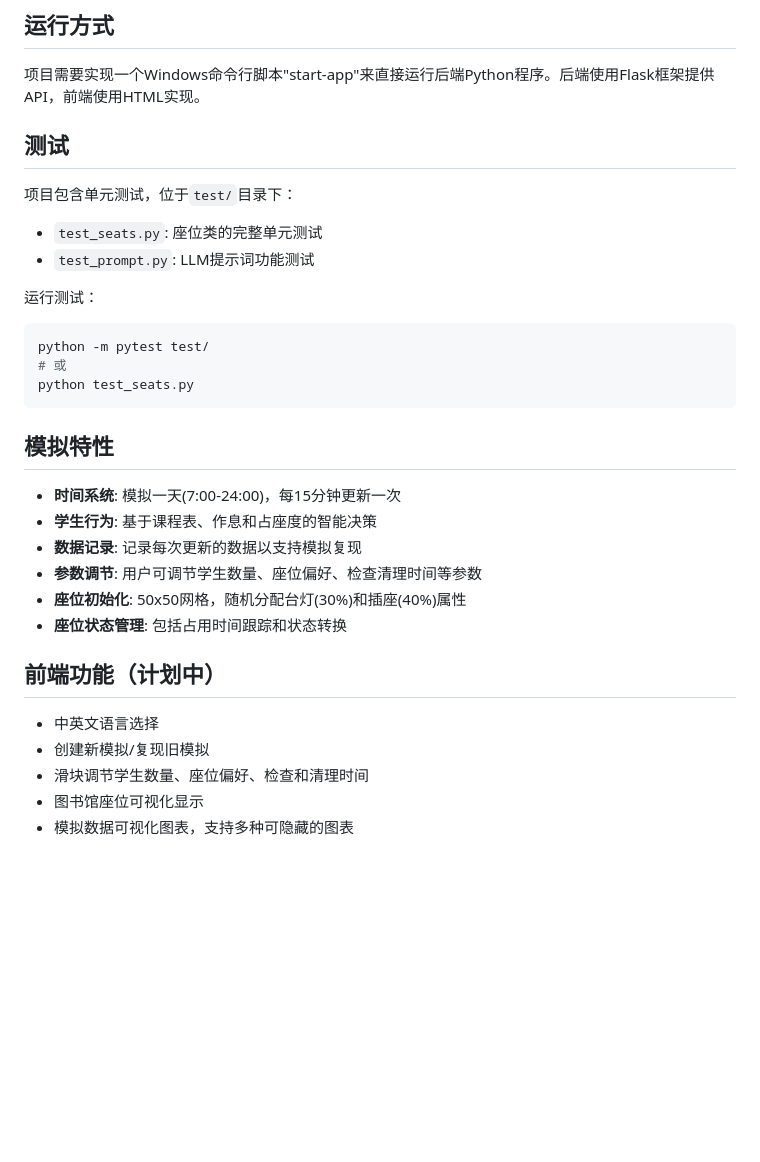
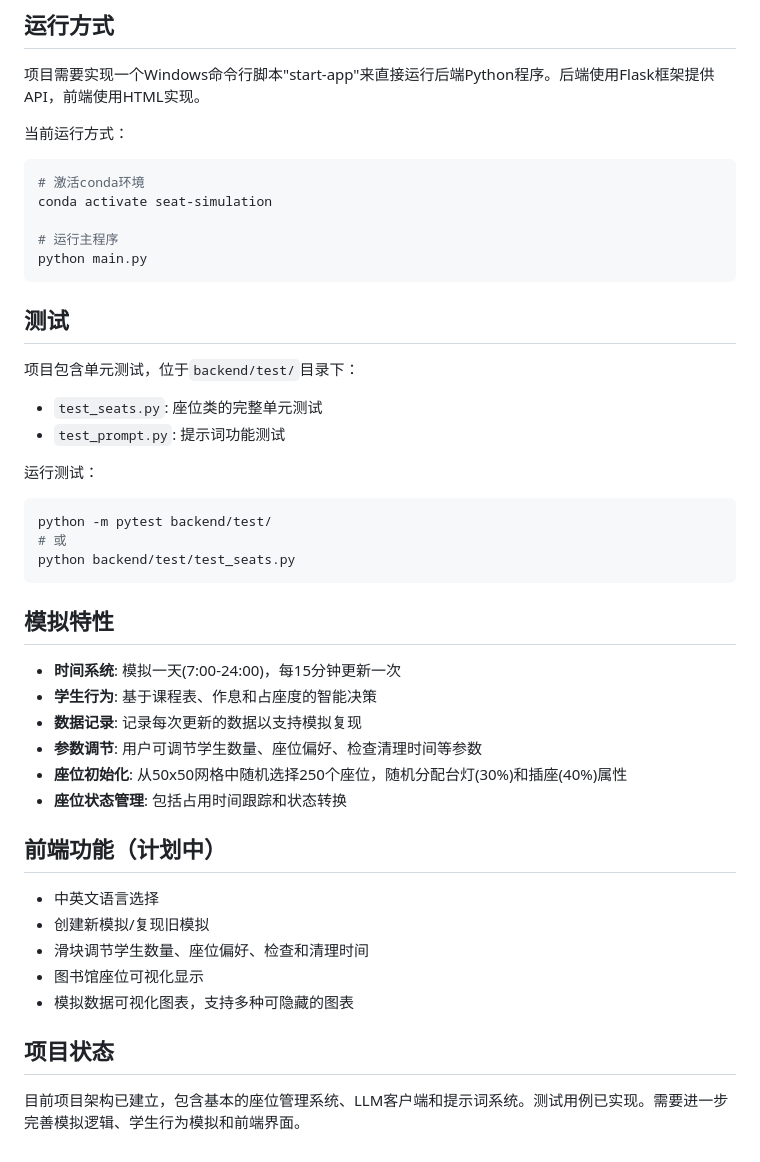
Before and after one commit to Josh-Zhangccc/AIE1901FinalProject-Maximun-Capacity-of-Library, a Markdown page: IFLOW.md, the part around the change printed below. GitHub-like rendering; blank space fills up the shorter version.

````diff
--- a/IFLOW.md
+++ b/IFLOW.md
@@ -89,17 +91,26 @@ conda env create -f seat_simulation_env.yml
 
 项目需要实现一个Windows命令行脚本"start-app"来直接运行后端Python程序。后端使用Flask框架提供API，前端使用HTML实现。
 
+当前运行方式：
+```bash
+# 激活conda环境
+conda activate seat-simulation
+
+# 运行主程序
+python main.py
+```
+
 ## 测试
 
-项目包含单元测试，位于`test/`目录下：
+项目包含单元测试，位于`backend/test/`目录下：
 - `test_seats.py`: 座位类的完整单元测试
-- `test_prompt.py`: LLM提示词功能测试
+- `test_prompt.py`: 提示词功能测试
 
 运行测试：
 ```bash
-python -m pytest test/
+python -m pytest backend/test/
 # 或
-python test_seats.py
+python backend/test/test_seats.py
 ```
 
 ## 模拟特性
@@ -108,7 +119,7 @@ python test_seats.py
 - **学生行为**: 基于课程表、作息和占座度的智能决策
 - **数据记录**: 记录每次更新的数据以支持模拟复现
 - **参数调节**: 用户可调节学生数量、座位偏好、检查清理时间等参数
-- **座位初始化**: 50x50网格，随机分配台灯(30%)和插座(40%)属性
+- **座位初始化**: 从50x50网格中随机选择250个座位，随机分配台灯(30%)和插座(40%)属性
 - **座位状态管理**: 包括占用时间跟踪和状态转换
 
 ## 前端功能（计划中）
@@ -118,3 +129,7 @@ python test_seats.py
 - 滑块调节学生数量、座位偏好、检查和清理时间
 - 图书馆座位可视化显示
 - 模拟数据可视化图表，支持多种可隐藏的图表
+
+## 项目状态
+
+目前项目架构已建立，包含基本的座位管理系统、LLM客户端和提示词系统。测试用例已实现。需要进一步完善模拟逻辑、学生行为模拟和前端界面。
````
Also changed, not shown: other parts of IFLOW.md (+13 -11 lines).
